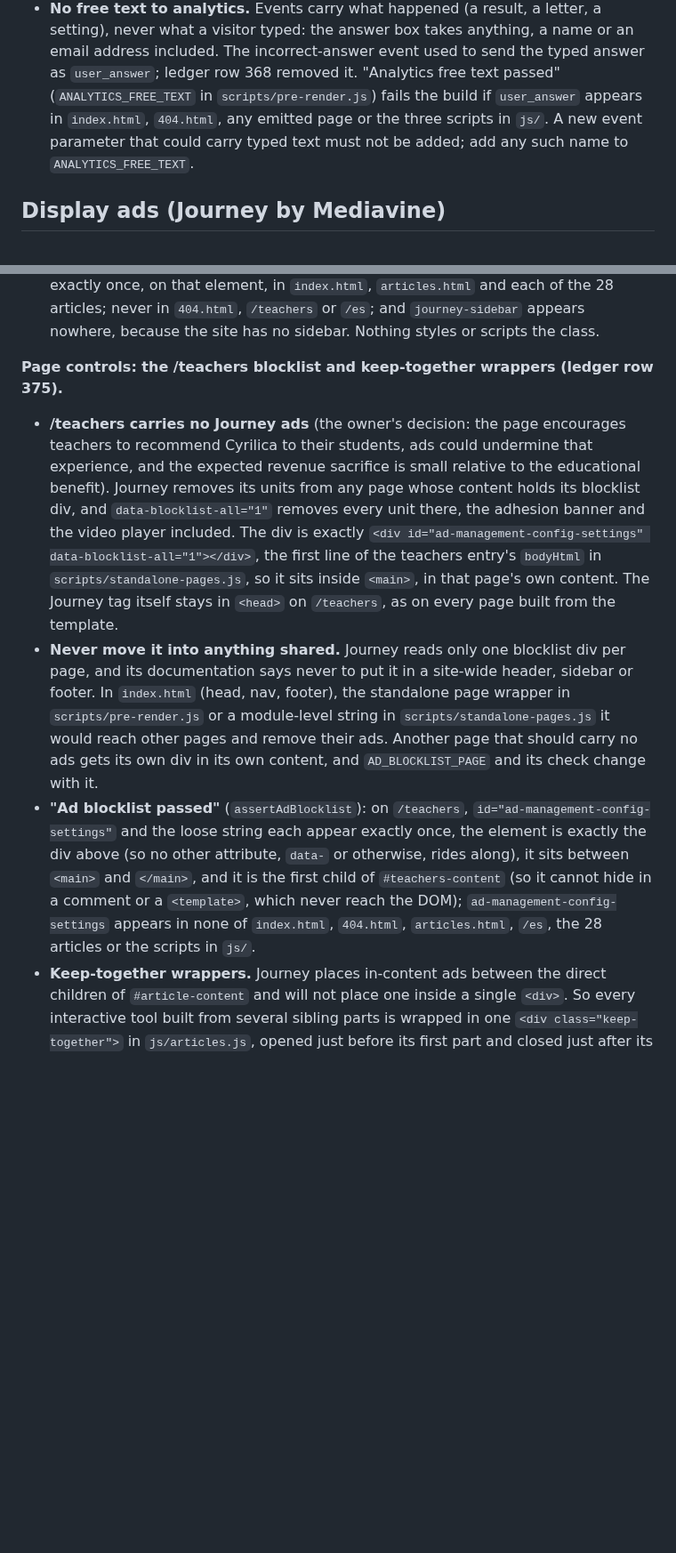
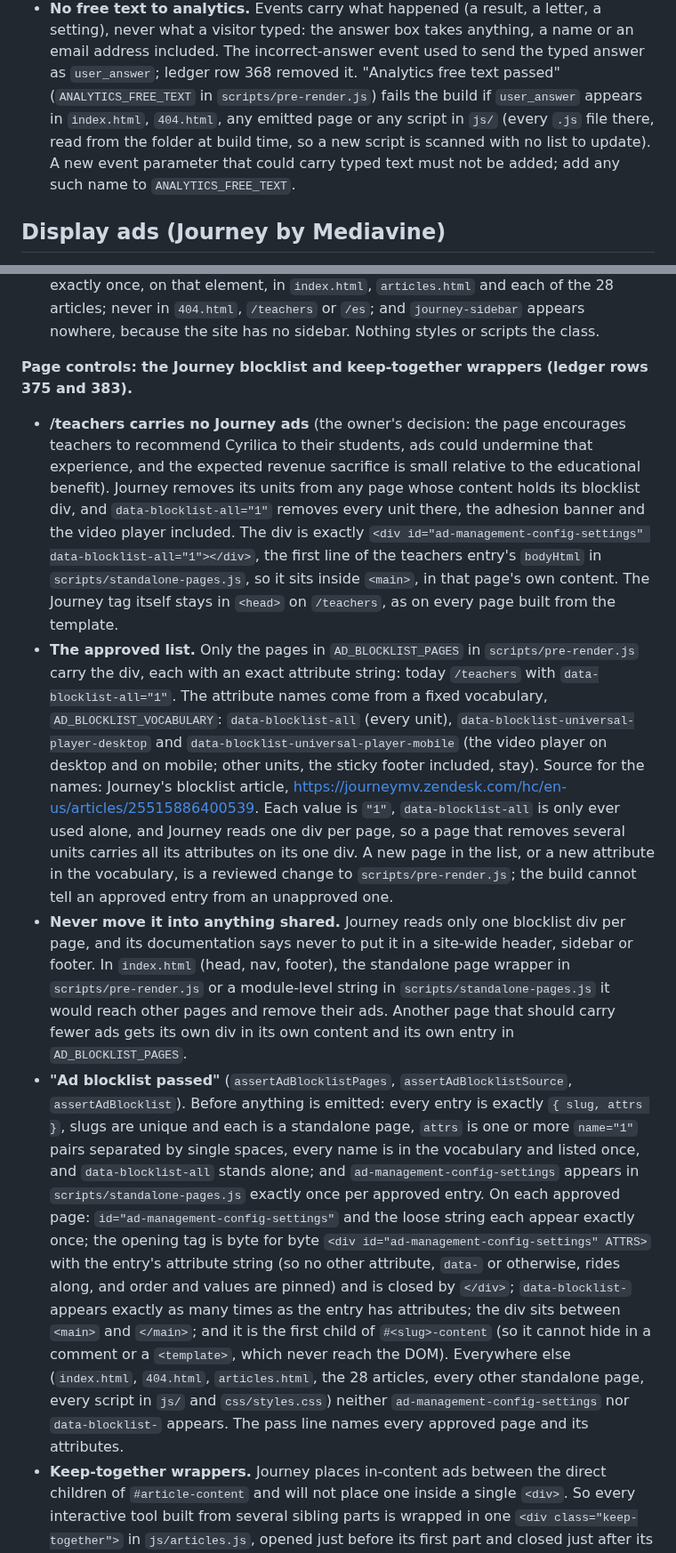
Before and after one commit to malcolm15/cyrillic-learner, a Markdown page: CLAUDE.md, 2 parts joined by grey strips. Shown at 89% size. GitHub-like rendering; blank space fills up the shorter version.

Commit message:
Document the standalone page check changes in CLAUDE.md

```diff
--- a/CLAUDE.md
+++ b/CLAUDE.md
@@ -1544,9 +1571,11 @@ Its limits, which are why it is not a malware scanner:
   a name or an email address included. The incorrect-answer event used to send
   the typed answer as `user_answer`; ledger row 368 removed it. "Analytics free
   text passed" (`ANALYTICS_FREE_TEXT` in `scripts/pre-render.js`) fails the build
-  if `user_answer` appears in `index.html`, `404.html`, any emitted page or the
-  three scripts in `js/`. A new event parameter that could carry typed text
-  must not be added; add any such name to `ANALYTICS_FREE_TEXT`.
+  if `user_answer` appears in `index.html`, `404.html`, any emitted page or any
+  script in `js/` (every `.js` file there, read from the folder at build time,
+  so a new script is scanned with no list to update). A new event parameter
+  that could carry typed text must not be added; add any such name to
+  `ANALYTICS_FREE_TEXT`.
 
 ## Display ads (Journey by Mediavine)
 
@@ -1610,7 +1641,7 @@ releases.
   `404.html`, `/teachers` or `/es`; and `journey-sidebar` appears nowhere, because
   the site has no sidebar. Nothing styles or scripts the class.
 
-**Page controls: the /teachers blocklist and keep-together wrappers (ledger row 375).**
+**Page controls: the Journey blocklist and keep-together wrappers (ledger rows 375 and 383).**
 - **/teachers carries no Journey ads** (the owner's decision: the page
   encourages teachers to recommend Cyrilica to their students, ads could
   undermine that experience, and the expected revenue sacrifice is small
@@ -1622,21 +1653,46 @@ releases.
   first line of the teachers entry's `bodyHtml` in `scripts/standalone-pages.js`,
   so it sits inside `<main>`, in that page's own content. The Journey tag itself
   stays in `<head>` on `/teachers`, as on every page built from the template.
+- **The approved list.** Only the pages in `AD_BLOCKLIST_PAGES` in
+  `scripts/pre-render.js` carry the div, each with an exact attribute string:
+  today `/teachers` with `data-blocklist-all="1"`. The attribute names come
+  from a fixed vocabulary, `AD_BLOCKLIST_VOCABULARY`:
+  `data-blocklist-all` (every unit), `data-blocklist-universal-player-desktop`
+  and `data-blocklist-universal-player-mobile` (the video player on desktop and
+  on mobile; other units, the sticky footer included, stay). Source for the
+  names: Journey's blocklist article,
+  https://journeymv.zendesk.com/hc/en-us/articles/25515886400539. Each value is
+  `"1"`, `data-blocklist-all` is only ever used alone, and Journey reads one
+  div per page, so a page that removes several units carries all its
+  attributes on its one div. A new page in the list, or a new attribute in the
+  vocabulary, is a reviewed change to `scripts/pre-render.js`; the build cannot
+  tell an approved entry from an unapproved one.
 - **Never move it into anything shared.** Journey reads only one blocklist div
   per page, and its documentation says never to put it in a site-wide header,
   sidebar or footer. In `index.html` (head, nav, footer), the standalone page
   wrapper in `scripts/pre-render.js` or a module-level string in
   `scripts/standalone-pages.js` it would reach other pages and remove their ads.
-  Another page that should carry no ads gets its own div in its own content, and
-  `AD_BLOCKLIST_PAGE` and its check change with it.
-- **"Ad blocklist passed"** (`assertAdBlocklist`): on `/teachers`,
+  Another page that should carry fewer ads gets its own div in its own content
+  and its own entry in `AD_BLOCKLIST_PAGES`.
+- **"Ad blocklist passed"** (`assertAdBlocklistPages`, `assertAdBlocklistSource`,
+  `assertAdBlocklist`). Before anything is emitted: every entry is exactly
+  `{ slug, attrs }`, slugs are unique and each is a standalone page, `attrs` is
+  one or more `name="1"` pairs separated by single spaces, every name is in the
+  vocabulary and listed once, and `data-blocklist-all` stands alone; and
+  `ad-management-config-settings` appears in `scripts/standalone-pages.js`
+  exactly once per approved entry. On each approved page:
   `id="ad-management-config-settings"` and the loose string each appear exactly
-  once, the element is exactly the div above (so no other attribute, `data-` or
-  otherwise, rides along), it sits between `<main>` and `</main>`, and it is the
-  first child of `#teachers-content` (so it cannot hide in a comment or a
-  `<template>`, which never reach the DOM);
-  `ad-management-config-settings` appears in none of `index.html`, `404.html`,
-  `articles.html`, `/es`, the 28 articles or the scripts in `js/`.
+  once; the opening tag is byte for byte
+  `<div id="ad-management-config-settings" ATTRS>` with the entry's attribute
+  string (so no other attribute, `data-` or otherwise, rides along, and order
+  and values are pinned) and is closed by `</div>`; `data-blocklist-` appears
+  exactly as many times as the entry has attributes; the div sits between
+  `<main>` and `</main>`; and it is the first child of `#<slug>-content` (so it
+  cannot hide in a comment or a `<template>`, which never reach the DOM).
+  Everywhere else (`index.html`, `404.html`, `articles.html`, the 28 articles,
+  every other standalone page, every script in `js/` and `css/styles.css`)
+  neither `ad-management-config-settings` nor `data-blocklist-` appears. The
+  pass line names every approved page and its attributes.
 - **Keep-together wrappers.** Journey places in-content ads between the direct
   children of `#article-content` and will not place one inside a single `<div>`.
   So every interactive tool built from several sibling parts is wrapped in one
```
Also changed, not shown: other parts of CLAUDE.md (+36 -7 lines).
